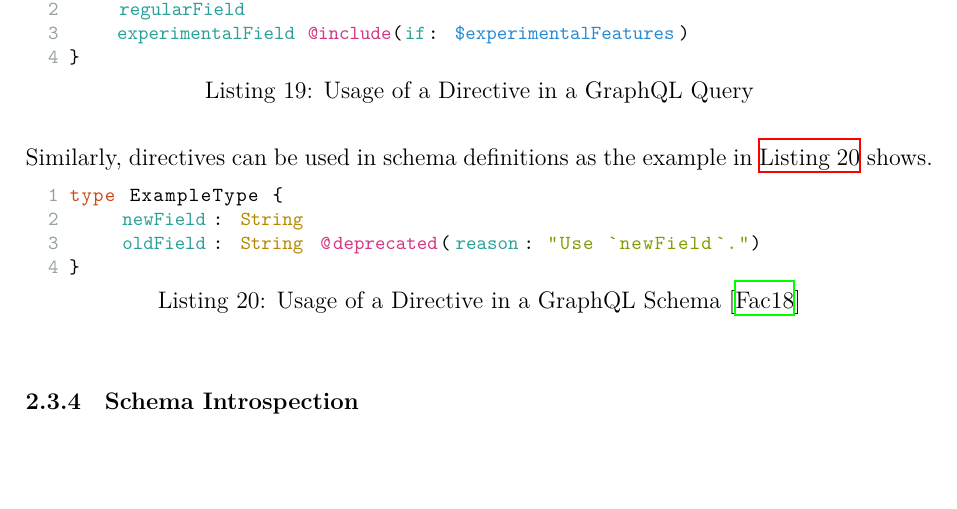
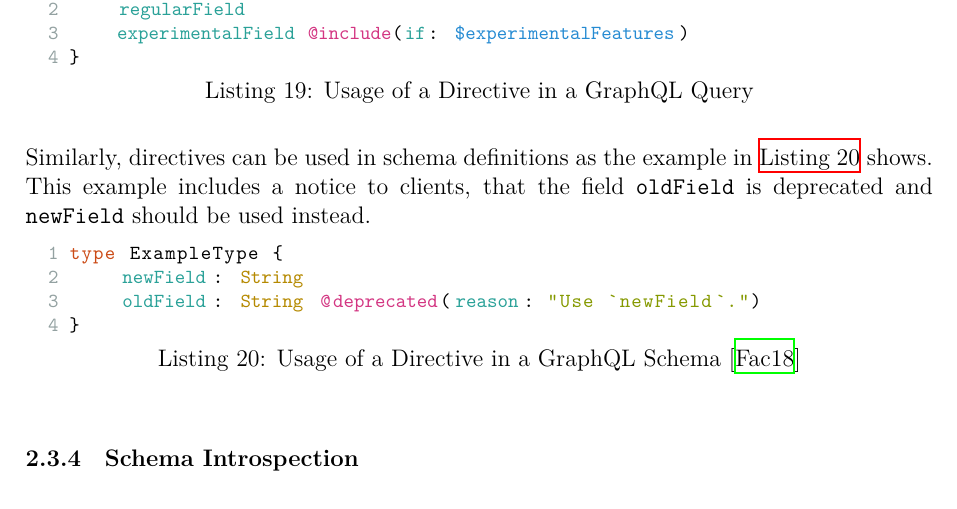
Before and after one commit to florian-beetz/master-thesis, a LaTeX thesis (thesis.tex, which reads sections/02-foundations.tex): part of page 23 of 39, cut so that both start at the same text, the shorter picture padded with empty space. Compiled offline with XeLaTeX.

Commit message:
add explaining sentence

```diff
--- a/sections/02-foundations.tex
+++ b/sections/02-foundations.tex
@@ -650,6 +650,7 @@ query experimentalQuery($experimentalFeatures: Boolean) {
 \end{lstlisting}
 
 Similarly, directives can be used in schema definitions as the example in \autoref{lst:graphql-directive-schema} shows.
+This example includes a notice to clients, that the field \texttt{oldField} is deprecated and \texttt{newField} should be used instead.
 
 \begin{lstlisting}[caption={Usage of a Directive in a GraphQL Schema~\cite{Facebook2018}}, language=graphqls, label={lst:graphql-directive-schema}]
 type ExampleType {
```
